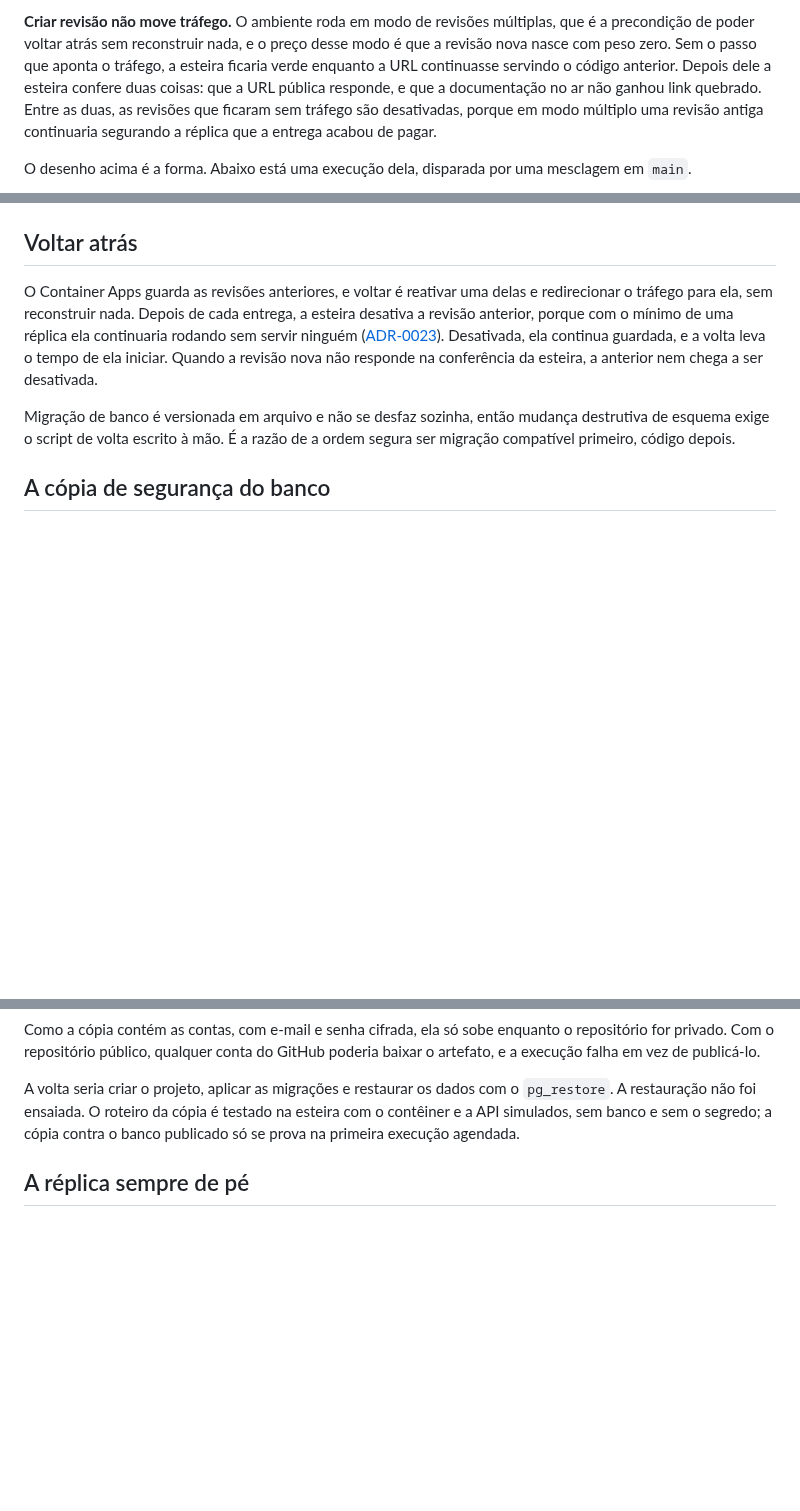
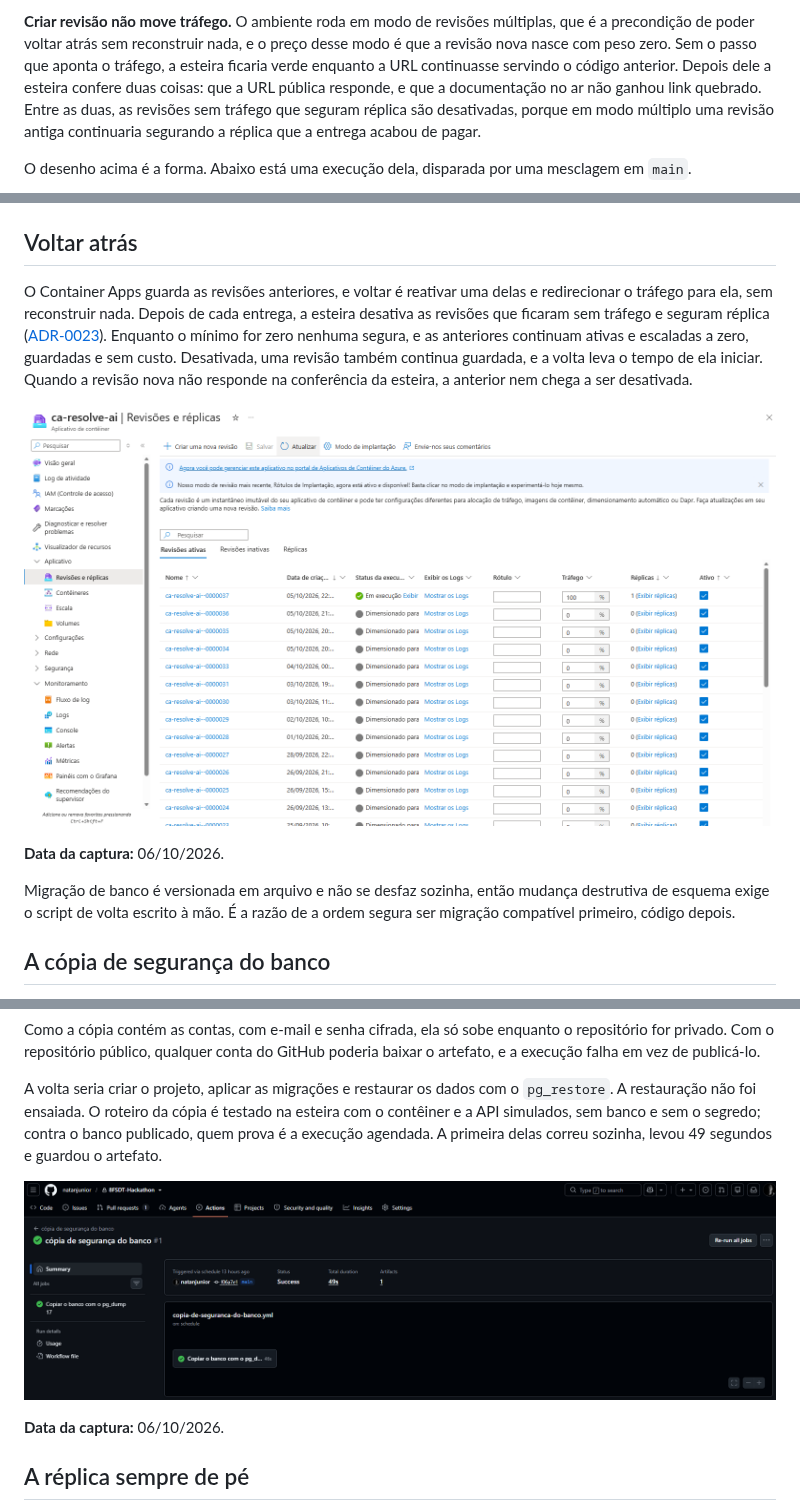
Before and after one commit to natanjunior/8FSDT-Hackathon, a Markdown page: docs/infraestrutura.md, 3 parts joined by grey strips. Drawn GitHub-style; pictures changed too: docs/capturas/azure-revisoes-e-trafego.png (added), docs/capturas/copia-do-banco-execucao.png (added); blank space fills up the shorter version.

Commit message:
docs: as capturas do Azure, da copia do banco, da trilha e do painel
Cinco entram, e uma delas corrige o texto. A lista de revisoes mostra catorze
revisoes ativas sem trafego, e a pagina dizia que a esteira desativa "a revisao
anterior" depois de cada entrega. O criterio do `entrega.yml` e outro:
`active && trafficWeight==0 && minReplicas>0`. Com o minimo em zero nenhuma
segura replica, nenhuma e desativada, e todas ficam guardadas sem custo. O
texto passa a dizer isso, em "Da maquina ao ar" e em "Voltar atras".

A copia de seguranca do banco deixou de ser promessa: a primeira execucao
agendada correu sozinha, em 49s, e guardou o artefato. A frase "so se prova na
primeira execucao agendada" vira o resultado dela.

A trilha de auditoria entra no Dominio, ao lado dos cinco campos que ela
mostra, inclusive o primeiro registro sem estado anterior (premissa P1) e o
motivo da pausa. O painel entra na propria pagina, em duas partes, com o aviso
de que os numeros sao da demonstracao.

A captura da escala ficou de fora: a revisao publicada esta com minimo 0, que e
o esperado antes do envio, e publicar isso desmentiria a ADR-0023 para quem le.
Ela volta depois de o minimo ser ligado.

```diff
--- a/docs/infraestrutura.md
+++ b/docs/infraestrutura.md
@@ -98,8 +98,9 @@ vez de depender de alguém lembrar de rodar um comando antes da mesclagem.
 poder voltar atrás sem reconstruir nada, e o preço desse modo é que a revisão nova nasce com peso zero. Sem
 o passo que aponta o tráfego, a esteira ficaria verde enquanto a URL continuasse servindo o código
 anterior. Depois dele a esteira confere duas coisas: que a URL pública responde, e que a documentação no
-ar não ganhou link quebrado. Entre as duas, as revisões que ficaram sem tráfego são desativadas, porque
-em modo múltiplo uma revisão antiga continuaria segurando a réplica que a entrega acabou de pagar.
+ar não ganhou link quebrado. Entre as duas, as revisões sem tráfego que seguram réplica são desativadas,
+porque em modo múltiplo uma revisão antiga continuaria segurando a réplica que a entrega acabou de
+pagar.
 
 O desenho acima é a forma. Abaixo está uma execução dela, disparada por uma mesclagem em `main`.
 
@@ -116,11 +117,15 @@ grandeza que deixa entregar várias vezes num mesmo dia.
 ## Voltar atrás
 
 O Container Apps guarda as revisões anteriores, e voltar é reativar uma delas e redirecionar o tráfego para
-ela, sem reconstruir nada. Depois de cada entrega, a esteira desativa a revisão anterior, porque com o
-mínimo de uma réplica ela continuaria rodando sem servir ninguém
-([ADR-0023](adr/0023-uma-replica-sempre-de-pe.md)). Desativada, ela continua guardada, e a volta leva o
-tempo de ela iniciar. Quando a revisão nova não responde na conferência da esteira, a anterior nem chega a
-ser desativada.
+ela, sem reconstruir nada. Depois de cada entrega, a esteira desativa as revisões que ficaram sem tráfego
+e seguram réplica ([ADR-0023](adr/0023-uma-replica-sempre-de-pe.md)). Enquanto o mínimo for zero nenhuma
+segura, e as anteriores continuam ativas e escaladas a zero, guardadas e sem custo. Desativada, uma
+revisão também continua guardada, e a volta leva o tempo de ela iniciar. Quando a revisão nova não
+responde na conferência da esteira, a anterior nem chega a ser desativada.
+
+![Lista de revisões do aplicativo de contêiner: a mais recente com 100% do tráfego e uma réplica, e as anteriores ativas, sem tráfego e sem réplica](capturas/azure-revisoes-e-trafego.png)
+
+**Data da captura:** 06/10/2026.
 
 Migração de banco é versionada em arquivo e não se desfaz sozinha, então mudança destrutiva de esquema
 exige o script de volta escrito à mão. É a razão de a ordem segura ser migração compatível primeiro,
@@ -148,7 +153,12 @@ falha em vez de publicá-lo.
 
 A volta seria criar o projeto, aplicar as migrações e restaurar os dados com o `pg_restore`. A
 restauração não foi ensaiada. O roteiro da cópia é testado na esteira com o contêiner e a API simulados,
-sem banco e sem o segredo; a cópia contra o banco publicado só se prova na primeira execução agendada.
+sem banco e sem o segredo; contra o banco publicado, quem prova é a execução agendada. A primeira delas
+correu sozinha, levou 49 segundos e guardou o artefato.
+
+![Execução agendada da cópia de segurança do banco, concluída com sucesso em 49 segundos, com um artefato](capturas/copia-do-banco-execucao.png)
+
+**Data da captura:** 06/10/2026.
 
 ## A réplica sempre de pé
 
```
Also changed, not shown: docs/dominio.md (+4 -0 lines), docs/painel.md (+6 -0 lines), docs/capturas/painel-quadros.png (added), docs/capturas/painel-topo.png (added), docs/capturas/trilha-de-uma-ocorrencia.png (added).
